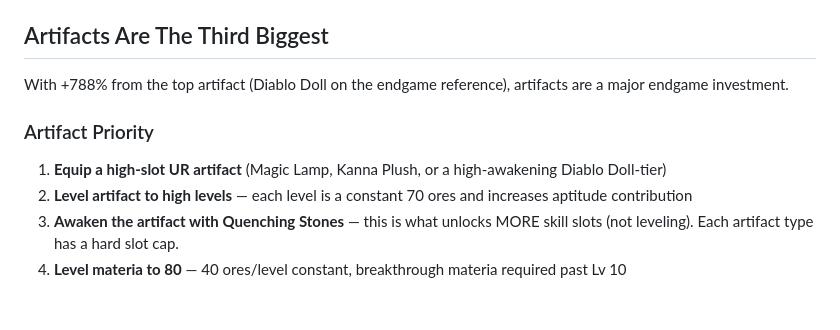
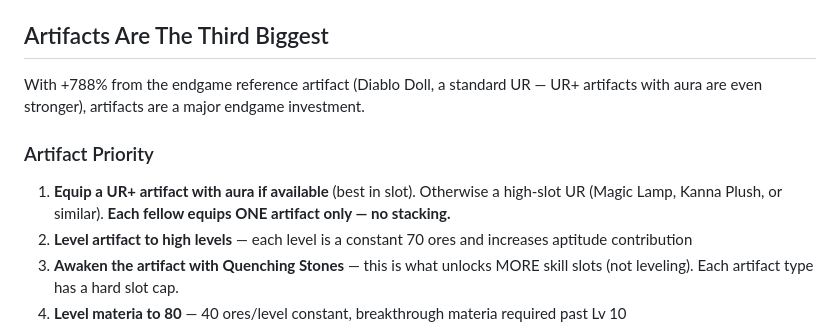
Before and after one commit to susarlar/isl, a Markdown page: quanticaiengineering/knowledge/advanced-strategies.md, the part around the change. Rendered like a GitHub page; blank space fills up the shorter version.

```diff
--- a/quanticaiengineering/knowledge/advanced-strategies.md
+++ b/quanticaiengineering/knowledge/advanced-strategies.md
@@ -134,10 +134,10 @@ With +2,019% from Family on the endgame reference, every family that blesses you
 
 ## Artifacts Are The Third Biggest
 
-With +788% from the top artifact (Diablo Doll on the endgame reference), artifacts are a major endgame investment.
+With +788% from the endgame reference artifact (Diablo Doll, a standard UR — UR+ artifacts with aura are even stronger), artifacts are a major endgame investment.
 
 ### Artifact Priority
-1. **Equip a high-slot UR artifact** (Magic Lamp, Kanna Plush, or a high-awakening Diablo Doll-tier)
+1. **Equip a UR+ artifact with aura if available** (best in slot). Otherwise a high-slot UR (Magic Lamp, Kanna Plush, or similar). **Each fellow equips ONE artifact only — no stacking.**
 2. **Level artifact to high levels** — each level is a constant 70 ores and increases aptitude contribution
 3. **Awaken the artifact with Quenching Stones** — this is what unlocks MORE skill slots (not leveling). Each artifact type has a hard slot cap.
 4. **Level materia to 80** — 40 ores/level constant, breakthrough materia required past Lv 10
```
Also changed, not shown: quanticaiengineering/knowledge/artifacts.md (+17 -7 lines).
